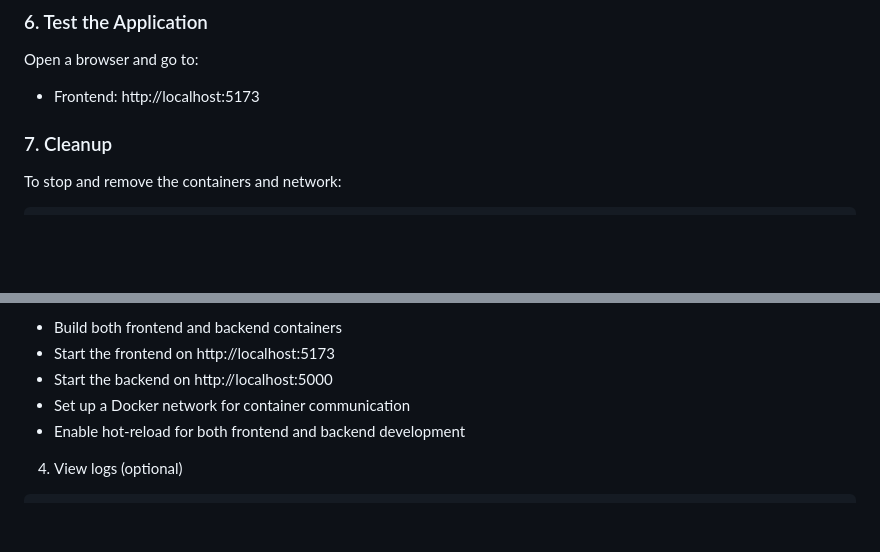
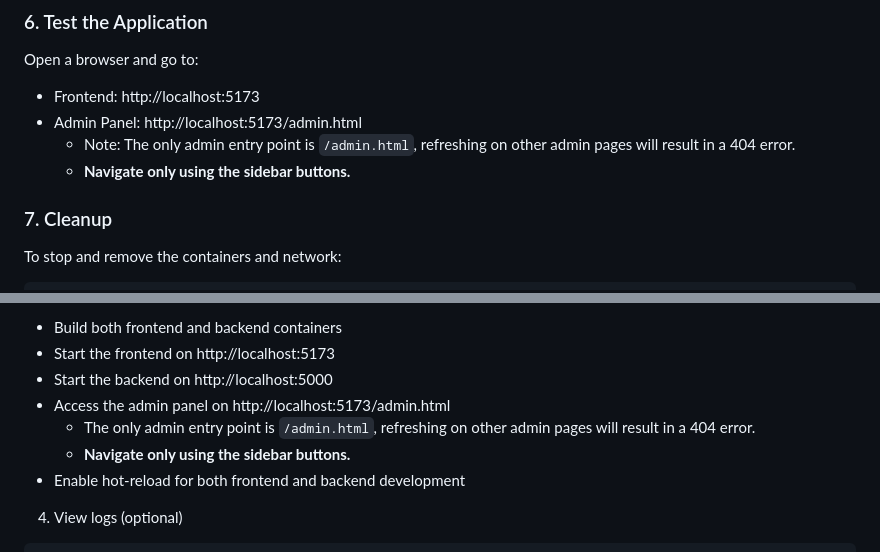
Before and after one commit to DarrenCT/Ecommerce-System, a Markdown page: README.md, 2 parts joined by grey strips. Drawn GitHub-style; blank space fills up the shorter version.

```diff
--- a/README.md
+++ b/README.md
@@ -49,6 +49,9 @@ docker ps
 ### 6. Test the Application
 Open a browser and go to:
    - Frontend: http://localhost:5173
+   - Admin Panel: http://localhost:5173/admin.html
+        - Note: The only admin entry point is `/admin.html`, refreshing on other admin pages will result in a 404 error.
+        - **Navigate only using the sidebar buttons.**
 
 
 ### 7. Cleanup
@@ -89,7 +92,9 @@ This will:
 - Build both frontend and backend containers
 - Start the frontend on http://localhost:5173
 - Start the backend on http://localhost:5000
-- Set up a Docker network for container communication
+- Access the admin panel on http://localhost:5173/admin.html
+    - The only admin entry point is `/admin.html`, refreshing on other admin pages will result in a 404 error.
+    - **Navigate only using the sidebar buttons.**
 - Enable hot-reload for both frontend and backend development
 
 4. View logs (optional)
```
